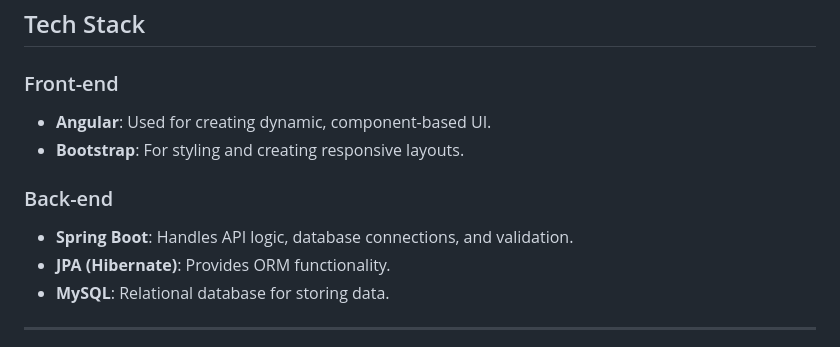
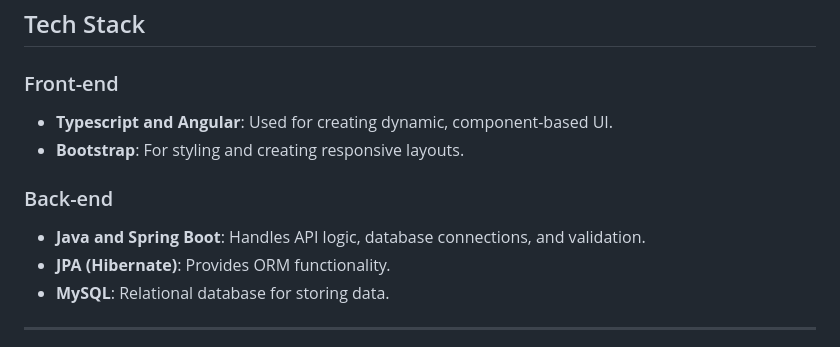
Before and after one commit to gianni-jin/TalentForce-V2.0, a Markdown page: README.md, the part around the change. GitHub-like rendering.

```diff
--- a/README.md
+++ b/README.md
@@ -8,12 +8,12 @@ An **employee and department management system** that allows organizations to ef
 
 ### Front-end
 
-- **Angular**: Used for creating dynamic, component-based UI.
+- **Typescript and Angular**: Used for creating dynamic, component-based UI.
 - **Bootstrap**: For styling and creating responsive layouts.
 
 ### Back-end
 
-- **Spring Boot**: Handles API logic, database connections, and validation.
+- **Java and Spring Boot**: Handles API logic, database connections, and validation.
 - **JPA (Hibernate)**: Provides ORM functionality.
 - **MySQL**: Relational database for storing data.
 
```
